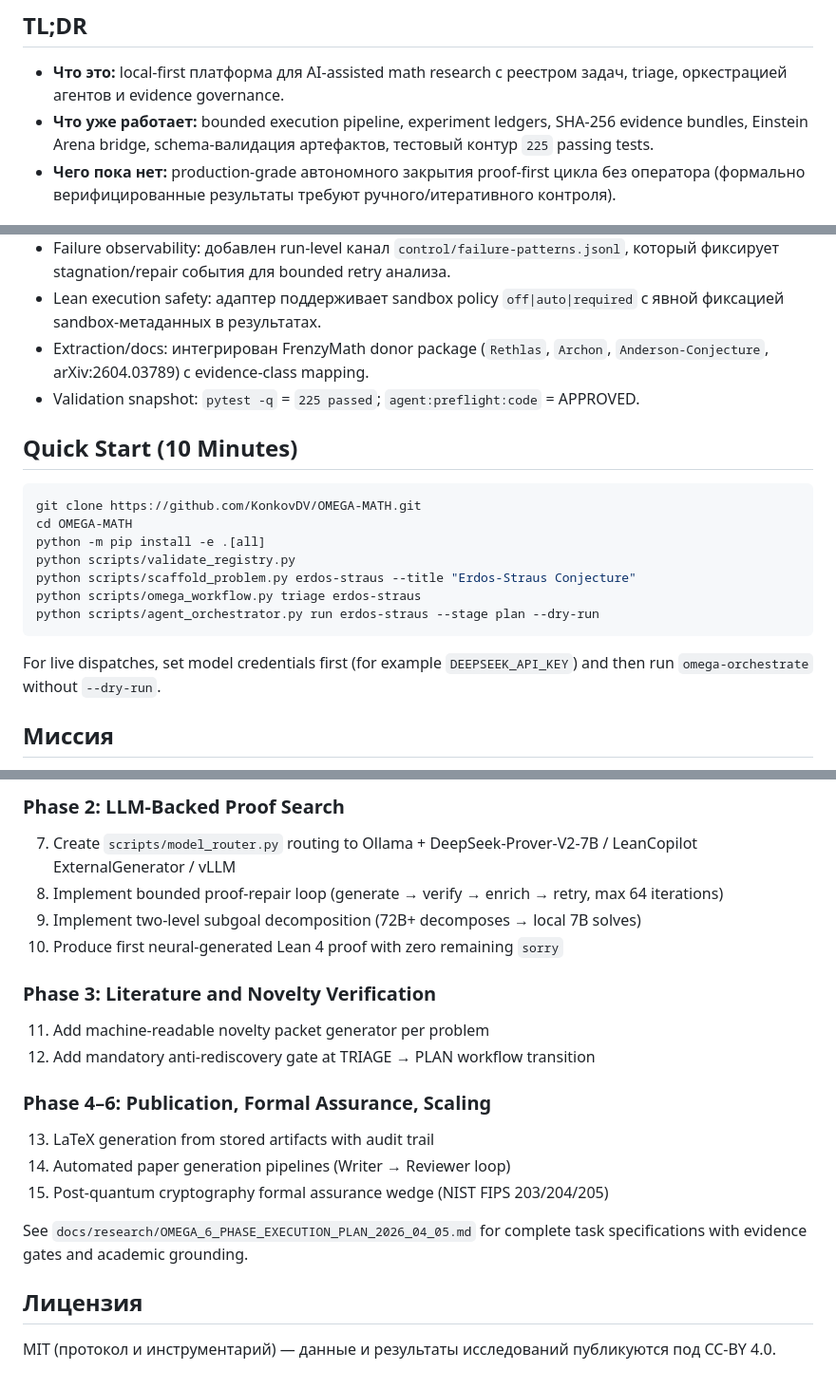
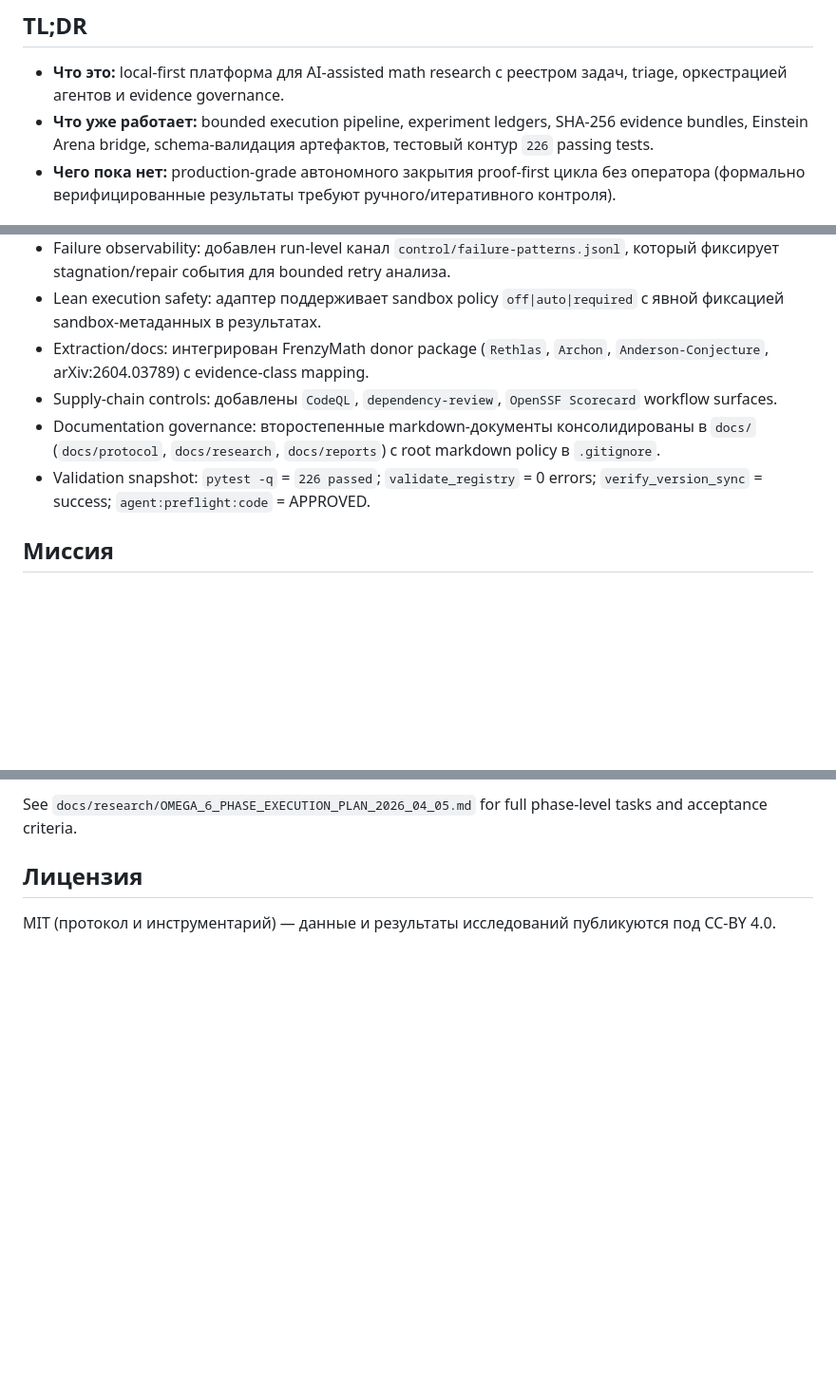
Before and after one commit to KonkovDV/OMEGA-MATH, a Markdown page: README.md, 3 parts joined by grey strips. Shown at 95% size. Rendered like a GitHub page; blank space fills up the shorter version.

````diff
--- a/README.md
+++ b/README.md
@@ -9,7 +9,7 @@
 ## TL;DR
 
 - **Что это:** local-first платформа для AI-assisted math research с реестром задач, triage, оркестрацией агентов и evidence governance.
-- **Что уже работает:** bounded execution pipeline, experiment ledgers, SHA-256 evidence bundles, Einstein Arena bridge, schema-валидация артефактов, тестовый контур `225` passing tests.
+- **Что уже работает:** bounded execution pipeline, experiment ledgers, SHA-256 evidence bundles, Einstein Arena bridge, schema-валидация артефактов, тестовый контур `226` passing tests.
 - **Чего пока нет:** production-grade автономного закрытия proof-first цикла без оператора (формально верифицированные результаты требуют ручного/итеративного контроля).
 
 ## Release Status — v0.6.0 (2026-04-16)
@@ -26,21 +26,9 @@
 - Failure observability: добавлен run-level канал `control/failure-patterns.jsonl`, который фиксирует stagnation/repair события для bounded retry анализа.
 - Lean execution safety: адаптер поддерживает sandbox policy `off|auto|required` с явной фиксацией sandbox-метаданных в результатах.
 - Extraction/docs: интегрирован FrenzyMath donor package (`Rethlas`, `Archon`, `Anderson-Conjecture`, arXiv:2604.03789) с evidence-class mapping.
-- Validation snapshot: `pytest -q` = `225 passed`; `agent:preflight:code` = APPROVED.
-
-## Quick Start (10 Minutes)
-
-```bash
-git clone https://github.com/KonkovDV/OMEGA-MATH.git
-cd OMEGA-MATH
-python -m pip install -e .[all]
-python scripts/validate_registry.py
-python scripts/scaffold_problem.py erdos-straus --title "Erdos-Straus Conjecture"
-python scripts/omega_workflow.py triage erdos-straus
-python scripts/agent_orchestrator.py run erdos-straus --stage plan --dry-run
-```
-
-For live dispatches, set model credentials first (for example `DEEPSEEK_API_KEY`) and then run `omega-orchestrate` without `--dry-run`.
+- Supply-chain controls: добавлены `CodeQL`, `dependency-review`, `OpenSSF Scorecard` workflow surfaces.
+- Documentation governance: второстепенные markdown-документы консолидированы в `docs/` (`docs/protocol`, `docs/research`, `docs/reports`) с root markdown policy в `.gitignore`.
+- Validation snapshot: `pytest -q` = `226 passed`; `validate_registry` = 0 errors; `verify_version_sync` = success; `agent:preflight:code` = APPROVED.
 
 ## Миссия
 
@@ -454,20 +407,5 @@ Likely next additions (aligned with the 6-Phase Execution Plan):
 
-### Phase 2: LLM-Backed Proof Search
-7. Create `scripts/model_router.py` routing to Ollama + DeepSeek-Prover-V2-7B / LeanCopilot ExternalGenerator / vLLM
-8. Implement bounded proof-repair loop (generate → verify → enrich → retry, max 64 iterations)
-9. Implement two-level subgoal decomposition (72B+ decomposes → local 7B solves)
-10. Produce first neural-generated Lean 4 proof with zero remaining `sorry`
-
-### Phase 3: Literature and Novelty Verification
-11. Add machine-readable novelty packet generator per problem
-12. Add mandatory anti-rediscovery gate at TRIAGE → PLAN workflow transition
-
-### Phase 4–6: Publication, Formal Assurance, Scaling
-13. LaTeX generation from stored artifacts with audit trail
-14. Automated paper generation pipelines (Writer → Reviewer loop)
-15. Post-quantum cryptography formal assurance wedge (NIST FIPS 203/204/205)
-
-See `docs/research/OMEGA_6_PHASE_EXECUTION_PLAN_2026_04_05.md` for complete task specifications with evidence gates and academic grounding.
+See `docs/research/OMEGA_6_PHASE_EXECUTION_PLAN_2026_04_05.md` for full phase-level tasks and acceptance criteria.
 
 ## Лицензия
 
````
Also changed, not shown: other parts of README.md (+17 -52 lines).
